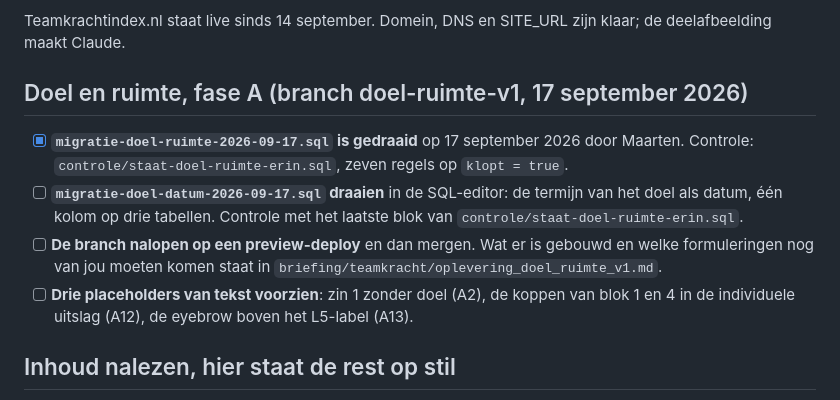
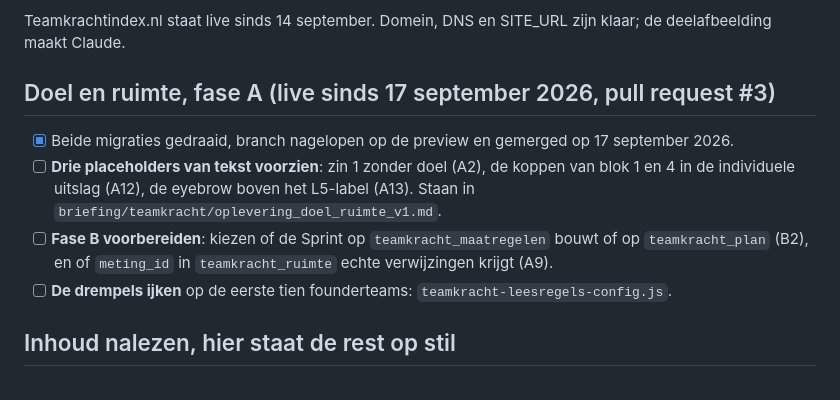
Before and after one commit to Nees644/happly-scan, a Markdown page: taken.md, the part around the change. GitHub-like rendering.

Commit message:
Doel en ruimte fase A staat live sinds 17 september 2026
Co-Authored-By: Claude Fable 5.1 <noreply@anthropic.com>

```diff
--- a/taken.md
+++ b/taken.md
@@ -34,20 +34,19 @@ jouw eigen woorden.
 Teamkrachtindex.nl staat live sinds 14 september. Domein, DNS en SITE_URL zijn
 klaar; de deelafbeelding maakt Claude.
 
-## Doel en ruimte, fase A (branch doel-ruimte-v1, 17 september 2026)
+## Doel en ruimte, fase A (live sinds 17 september 2026, pull request #3)
 
-- [x] **`migratie-doel-ruimte-2026-09-17.sql` is gedraaid** op 17 september
-      2026 door Maarten. Controle: `controle/staat-doel-ruimte-erin.sql`,
-      zeven regels op `klopt = true`.
-- [ ] **`migratie-doel-datum-2026-09-17.sql` draaien** in de SQL-editor: de
-      termijn van het doel als datum, één kolom op drie tabellen. Controle met
-      het laatste blok van `controle/staat-doel-ruimte-erin.sql`.
-- [ ] **De branch nalopen op een preview-deploy** en dan mergen. Wat er is
-      gebouwd en welke formuleringen nog van jou moeten komen staat in
-      `briefing/teamkracht/oplevering_doel_ruimte_v1.md`.
+- [x] Beide migraties gedraaid, branch nagelopen op de preview en gemerged
+      op 17 september 2026.
 - [ ] **Drie placeholders van tekst voorzien**: zin 1 zonder doel (A2), de
       koppen van blok 1 en 4 in de individuele uitslag (A12), de eyebrow
-      boven het L5-label (A13).
+      boven het L5-label (A13). Staan in
+      `briefing/teamkracht/oplevering_doel_ruimte_v1.md`.
+- [ ] **Fase B voorbereiden**: kiezen of de Sprint op `teamkracht_maatregelen`
+      bouwt of op `teamkracht_plan` (B2), en of `meting_id` in
+      `teamkracht_ruimte` echte verwijzingen krijgt (A9).
+- [ ] **De drempels ijken** op de eerste tien founderteams:
+      `teamkracht-leesregels-config.js`.
 
 ## Inhoud nalezen, hier staat de rest op stil
 
```
Also changed, not shown: CLAUDE.md (+6 -5 lines), briefing/teamkracht/oplevering_doel_ruimte_v1.md (+5 -0 lines).
